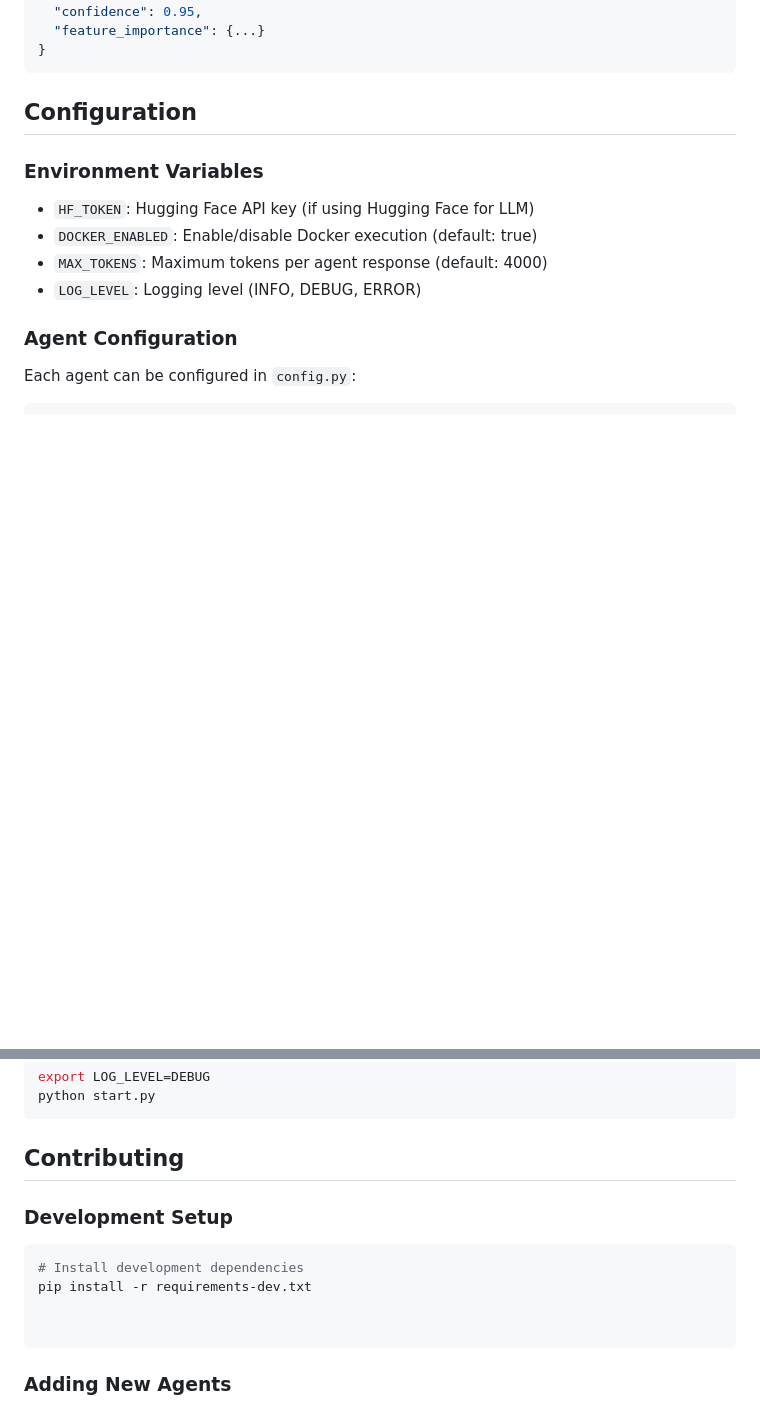
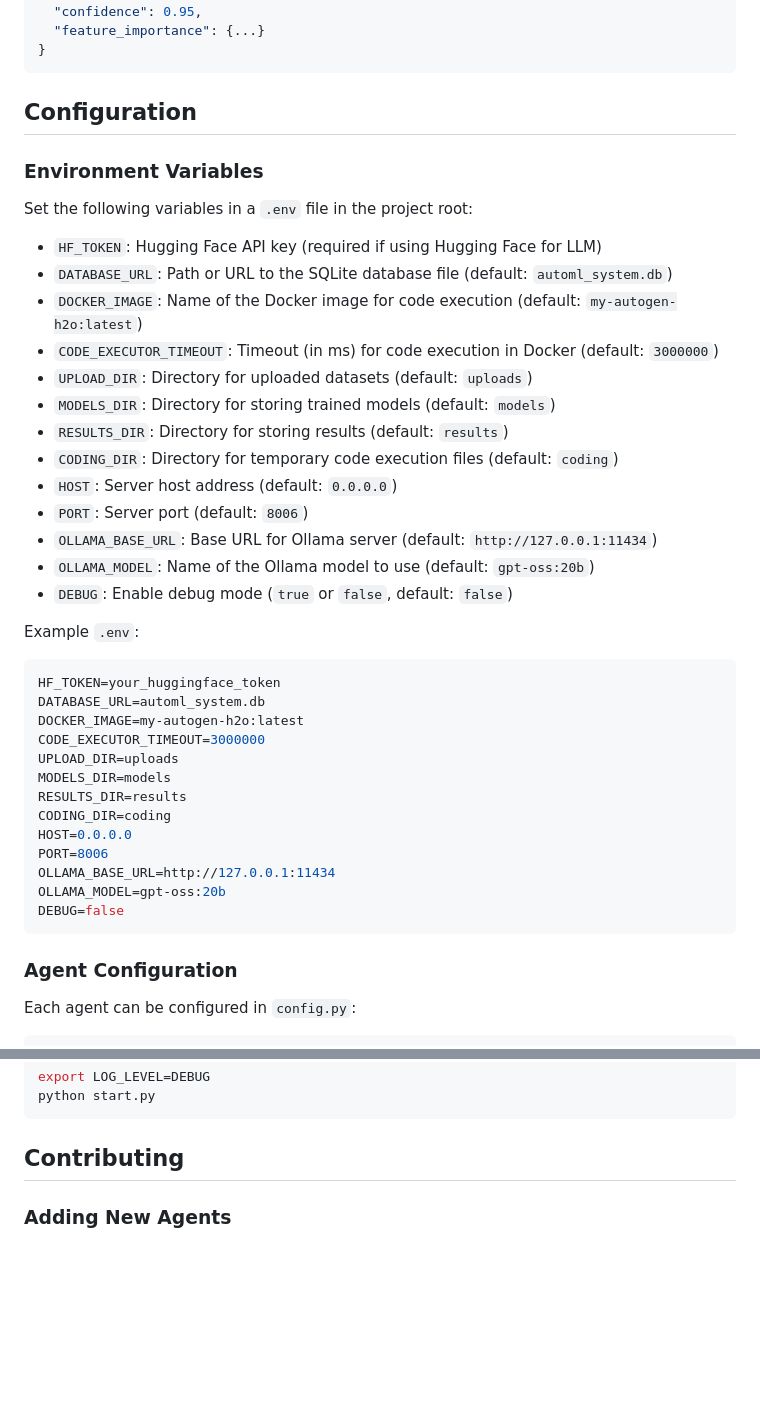
Before and after one commit to davidmonterocrespo24/Agents2ML, a Markdown page: README.md, 2 parts joined by grey strips. Rendered like a GitHub page; blank space fills up the shorter version.

Commit message:
Update README to enhance environment variable configuration and provide example .env file

````diff
--- a/README.md
+++ b/README.md
@@ -195,11 +195,40 @@ Make predictions with trained model
 
 ## Configuration
 
+
 ### Environment Variables
-- `HF_TOKEN`: Hugging Face API key (if using Hugging Face for LLM)
-- `DOCKER_ENABLED`: Enable/disable Docker execution (default: true)
-- `MAX_TOKENS`: Maximum tokens per agent response (default: 4000)
-- `LOG_LEVEL`: Logging level (INFO, DEBUG, ERROR)
+Set the following variables in a `.env` file in the project root:
+
+- `HF_TOKEN`: Hugging Face API key (required if using Hugging Face for LLM)
+- `DATABASE_URL`: Path or URL to the SQLite database file (default: `automl_system.db`)
+- `DOCKER_IMAGE`: Name of the Docker image for code execution (default: `my-autogen-h2o:latest`)
+- `CODE_EXECUTOR_TIMEOUT`: Timeout (in ms) for code execution in Docker (default: `3000000`)
+- `UPLOAD_DIR`: Directory for uploaded datasets (default: `uploads`)
+- `MODELS_DIR`: Directory for storing trained models (default: `models`)
+- `RESULTS_DIR`: Directory for storing results (default: `results`)
+- `CODING_DIR`: Directory for temporary code execution files (default: `coding`)
+- `HOST`: Server host address (default: `0.0.0.0`)
+- `PORT`: Server port (default: `8006`)
+- `OLLAMA_BASE_URL`: Base URL for Ollama server (default: `http://127.0.0.1:11434`)
+- `OLLAMA_MODEL`: Name of the Ollama model to use (default: `gpt-oss:20b`)
+- `DEBUG`: Enable debug mode (`true` or `false`, default: `false`)
+
+Example `.env`:
+```env
+HF_TOKEN=your_huggingface_token
+DATABASE_URL=automl_system.db
+DOCKER_IMAGE=my-autogen-h2o:latest
+CODE_EXECUTOR_TIMEOUT=3000000
+UPLOAD_DIR=uploads
+MODELS_DIR=models
+RESULTS_DIR=results
+CODING_DIR=coding
+HOST=0.0.0.0
+PORT=8006
+OLLAMA_BASE_URL=http://127.0.0.1:11434
+OLLAMA_MODEL=gpt-oss:20b
+DEBUG=false
+```
 
 ### Agent Configuration
 Each agent can be configured in `config.py`:
@@ -304,13 +333,6 @@ python start.py
 
 ## Contributing
 
-### Development Setup
-```bash
-# Install development dependencies
-pip install -r requirements-dev.txt
-
-
-```
 
 ### Adding New Agents
 1. Create agent class inheriting from `BaseAgent`
````
